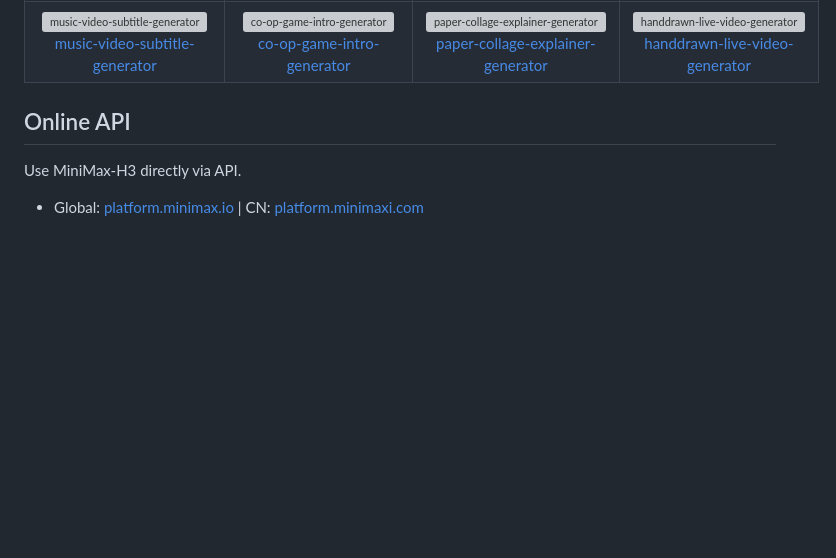
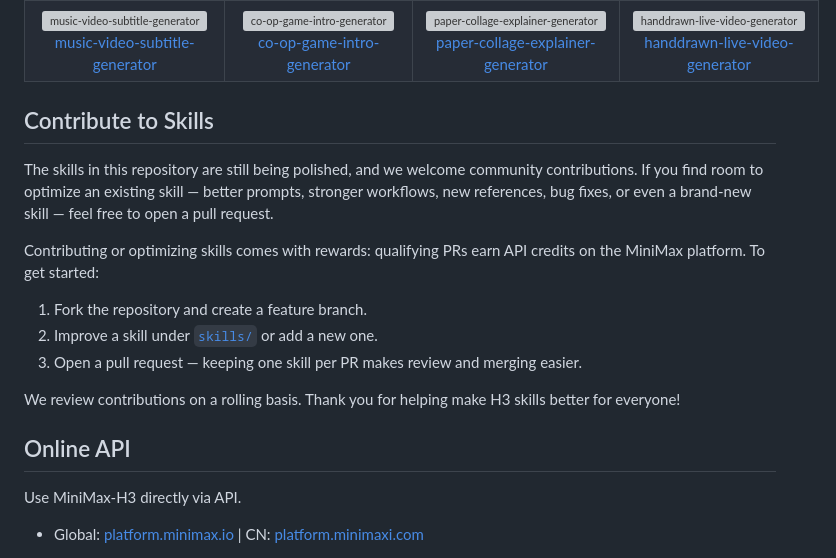
Before and after one commit to MiniMax-AI/MiniMax-H3, a Markdown page: README.md, the part around the change. GitHub-like rendering; blank space fills up the shorter version; grey boxes are pictures that could not be loaded.

Commit message:
docs: encourage skill contributions with API credit rewards

```diff
--- a/README.md
+++ b/README.md
@@ -41,6 +41,18 @@ It ships with two prompt guides under `skills/h3-prompt-writing/references/`: `b
     <td align="center"><img src="assets/handdrawn-live-video-generator.gif" alt="handdrawn-live-video-generator" width="240"><br><a href="skills/handdrawn-live-video-generator/SKILL.md">handdrawn-live-video-generator</a></td>
   </tr>
 </table>
+
+## Contribute to Skills
+
+The skills in this repository are still being polished, and we welcome community contributions. If you find room to optimize an existing skill — better prompts, stronger workflows, new references, bug fixes, or even a brand-new skill — feel free to open a pull request.
+
+Contributing or optimizing skills comes with rewards: qualifying PRs earn API credits on the MiniMax platform. To get started:
+
+1. Fork the repository and create a feature branch.
+2. Improve a skill under [`skills/`](skills/README.md) or add a new one.
+3. Open a pull request — keeping one skill per PR makes review and merging easier.
+
+We review contributions on a rolling basis. Thank you for helping make H3 skills better for everyone!
 
 ## Online API
 Use MiniMax\-H3 directly via API\.
```
Also changed, not shown: skills/README.md (+6 -0 lines).
